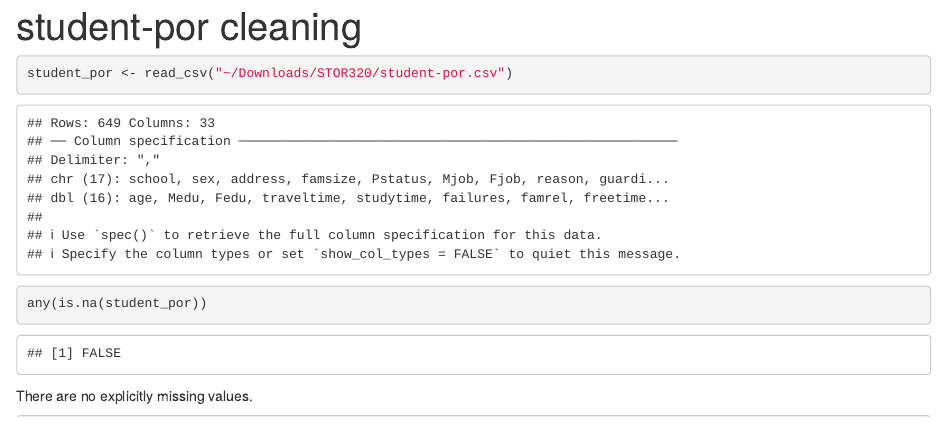
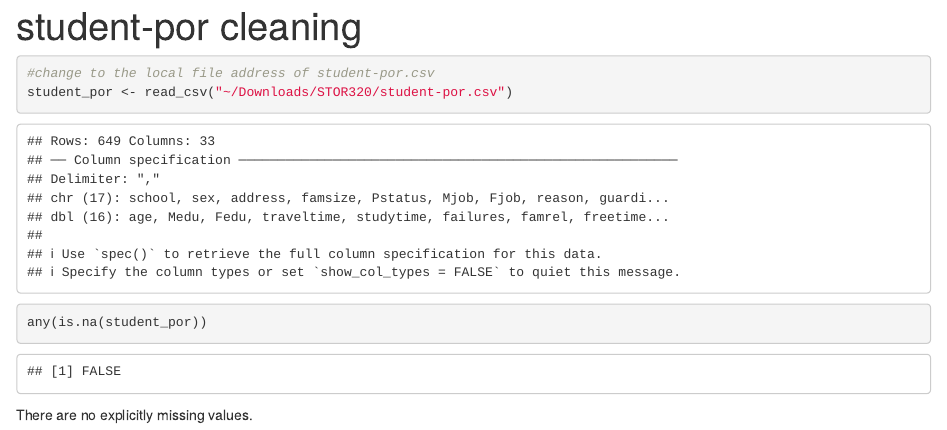
Before and after one commit to kwonjhk/StudentAlcohol, an R Markdown document (Data/student-por_cleaning.Rmd): the page in a window 1100 px wide, from its top. Rendered offline with R 4.5, knitr and Pandoc, with nearby package versions.

Commit message:
Clarified file address

````diff
--- a/Data/student-por_cleaning.Rmd
+++ b/Data/student-por_cleaning.Rmd
@@ -10,6 +10,7 @@ library(tidyverse)
 ```
 
 ```{r}
+#change to the local file address of student-por.csv
 student_por <- read_csv("~/Downloads/STOR320/student-por.csv")
 ```
 
````
